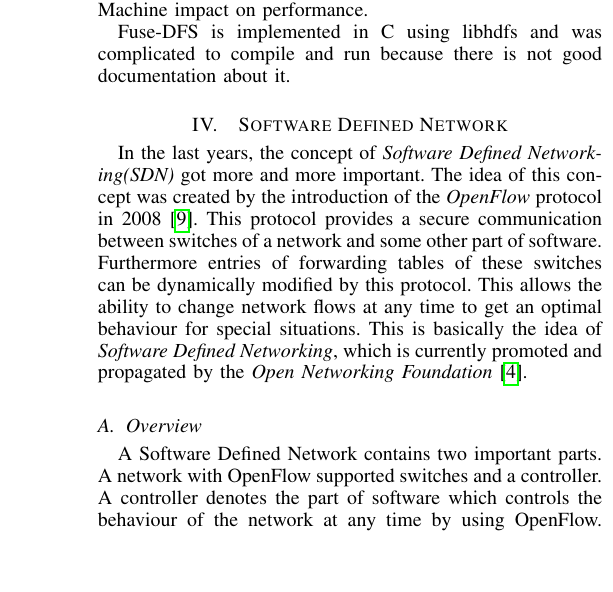
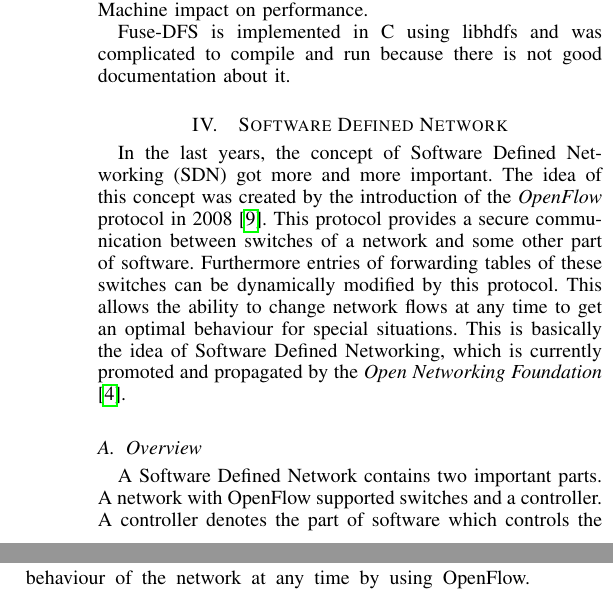
Before and after one commit to gertimon/cit-msc-ss14, a LaTeX paper (Ausarbeitung/documentation_main.tex, which reads Ausarbeitung/tex/sdn.tex): part of one column of page 4 of 13 before the commit and two parts of the columns of page 4 of 13 after it, the two joined at a grey line, cut so that both start at the same text. Compiled offline with pdfLaTeX.

Commit message:
FileSystem vs. Filesystem and textit on SDN fixed.

```diff
--- a/Ausarbeitung/tex/sdn.tex
+++ b/Ausarbeitung/tex/sdn.tex
@@ -1,4 +1,4 @@
-In the last years, the concept of \textit{Software Defined Networking(SDN)} got more and more important. The idea of this concept was created by the introduction of the \textit{OpenFlow} protocol in 2008 \cite{Mc2008}. This protocol provides a secure communication between switches of a network and some other part of software. Furthermore entries of forwarding tables of these switches can be dynamically modified by this protocol. This allows the ability to change network flows at any time to get an optimal behaviour for special situations. This is basically the idea of \textit{Software Defined Networking}, which is currently promoted and propagated by the \textit{Open Networking Foundation} \cite{onf}.
+In the last years, the concept of Software Defined Networking (SDN) got more and more important. The idea of this concept was created by the introduction of the \textit{OpenFlow} protocol in 2008 \cite{Mc2008}. This protocol provides a secure communication between switches of a network and some other part of software. Furthermore entries of forwarding tables of these switches can be dynamically modified by this protocol. This allows the ability to change network flows at any time to get an optimal behaviour for special situations. This is basically the idea of Software Defined Networking, which is currently promoted and propagated by the \textit{Open Networking Foundation} \cite{onf}.
 \subsection{Overview}
 A Software Defined Network contains two important parts. A network with OpenFlow supported switches and a controller. A controller denotes the part of software which controls the behaviour of the network at any time by using OpenFlow. In normal networks each switch is its own controller. When a connection establishes the switch takes a lookup in its forwarding table to forward the packages. If there is no entry it performs some routing algorithm to get this entry. The problem is that there is nothing which has a view on the whole network. For example if a device has a failure it takes time until each connection node is aware of it. Or maybe if one path of the network is overloaded, it might be faster to send packages via another path. This is a feature, a normal network device can not easily provide. In an emergency case where i.\,e. a live stream of security cameras needs a higher priority than anything else, a SDN could dynamically provide that within seconds. It works, because a controller of a Software Defined Network sees the network as a graph. It is in a permanent contact with all devices to detect failures. It can get the workload of each switch and can route some communication streams over other nodes, if a device is overloaded. So the controller can be denoted as the brain of a network and the network nodes as the nerves which follow the orders of the brain. If a new network flow starts, the switch contacts via OpenFlow the controller. The controller decides what to do and sends a flow table entry to the switch. A flow table is the forwarding table in an OpenFlow switch. If the flow finishes, the OpenFlow switch deletes this entry from its flow table. So there is never an uncontrolled flow in the network. The concept of a SDN is visualized in figure \ref{sdn}.\\
 \begin{figure}[ht]
```
Also changed, not shown: Ausarbeitung/tex/sdn.tex (2 more changed lines).
